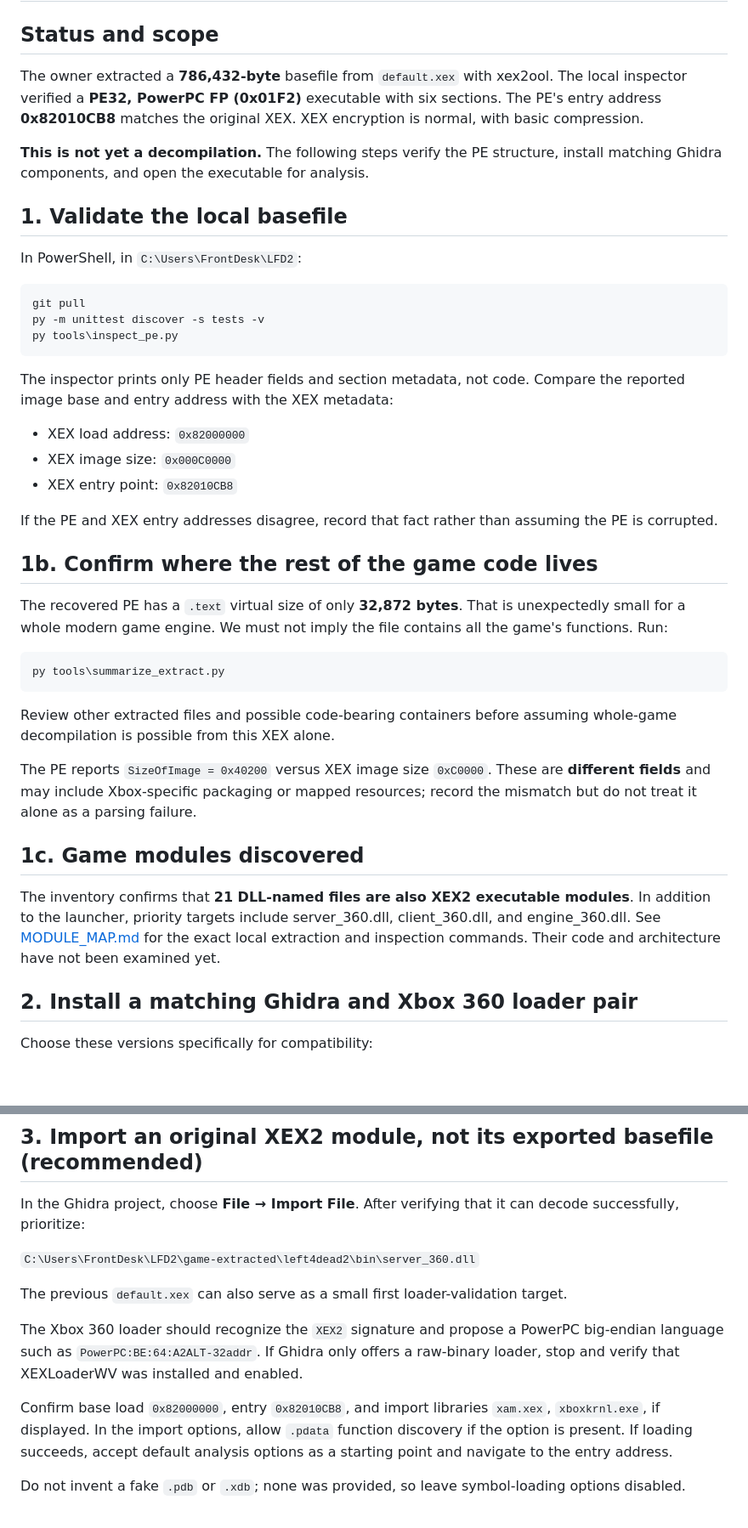
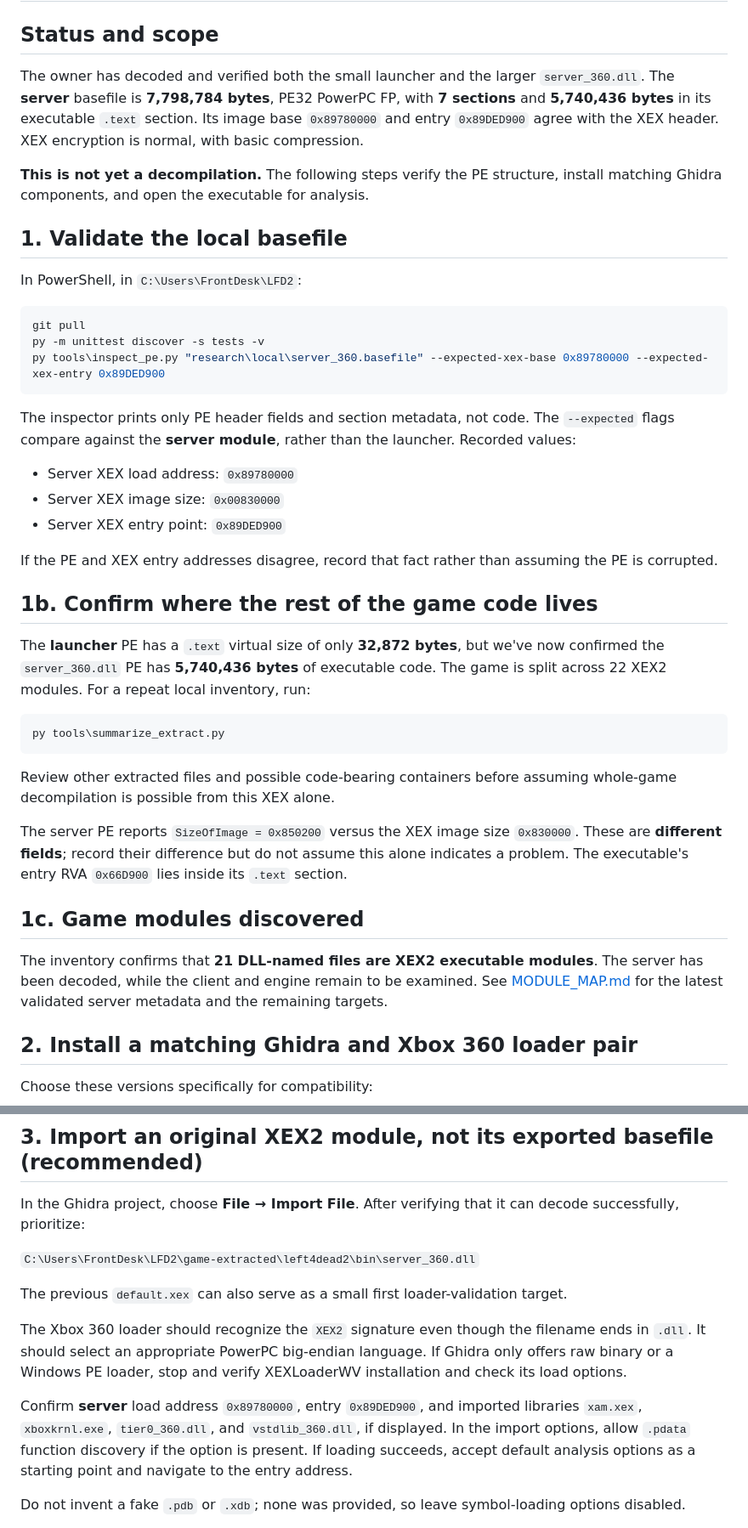
Before and after one commit to RealMCera/LFD2, a Markdown page: docs/GHIDRA_SETUP.md, 2 parts joined by grey strips. Shown at 85% size. GitHub-like rendering; blank space fills up the shorter version.

Commit message:
Advance L4D2 research to verified server module and Ghidra analysis

````diff
--- a/docs/GHIDRA_SETUP.md
+++ b/docs/GHIDRA_SETUP.md
@@ -2,7 +2,7 @@
 
 ## Status and scope
 
-The owner extracted a **786,432-byte** basefile from `default.xex` with xex2ool. The local inspector verified a **PE32, PowerPC FP (0x01F2)** executable with six sections. The PE's entry address **0x82010CB8** matches the original XEX. XEX encryption is normal, with basic compression.
+The owner has decoded and verified both the small launcher and the larger `server_360.dll`. The **server** basefile is **7,798,784 bytes**, PE32 PowerPC FP, with **7 sections** and **5,740,436 bytes** in its executable `.text` section. Its image base `0x89780000` and entry `0x89DED900` agree with the XEX header. XEX encryption is normal, with basic compression.
 
 **This is not yet a decompilation.** The following steps verify the PE structure, install matching Ghidra components, and open the executable for analysis.
 
@@ -13,20 +13,20 @@ In PowerShell, in `C:\Users\FrontDesk\LFD2`:
 ```powershell
 git pull
 py -m unittest discover -s tests -v
-py tools\inspect_pe.py
+py tools\inspect_pe.py "research\local\server_360.basefile" --expected-xex-base 0x89780000 --expected-xex-entry 0x89DED900
 ```
 
-The inspector prints only PE header fields and section metadata, not code. Compare the reported image base and entry address with the XEX metadata:
+The inspector prints only PE header fields and section metadata, not code. The `--expected` flags compare against the **server module**, rather than the launcher. Recorded values:
 
-- XEX load address: `0x82000000`
-- XEX image size: `0x000C0000`
-- XEX entry point: `0x82010CB8`
+- Server XEX load address: `0x89780000`
+- Server XEX image size: `0x00830000`
+- Server XEX entry point: `0x89DED900`
 
 If the PE and XEX entry addresses disagree, record that fact rather than assuming the PE is corrupted.
 
 ## 1b. Confirm where the rest of the game code lives
 
-The recovered PE has a `.text` virtual size of only **32,872 bytes**. That is unexpectedly small for a whole modern game engine. We must not imply the file contains all the game's functions. Run:
+The **launcher** PE has a `.text` virtual size of only **32,872 bytes**, but we've now confirmed the `server_360.dll` PE has **5,740,436 bytes** of executable code. The game is split across 22 XEX2 modules. For a repeat local inventory, run:
 
 ```powershell
 py tools\summarize_extract.py
@@ -34,11 +34,11 @@ py tools\summarize_extract.py
 
 Review other extracted files and possible code-bearing containers before assuming whole-game decompilation is possible from this XEX alone.
 
-The PE reports `SizeOfImage = 0x40200` versus XEX image size `0xC0000`. These are **different fields** and may include Xbox-specific packaging or mapped resources; record the mismatch but do not treat it alone as a parsing failure.
+The server PE reports `SizeOfImage = 0x850200` versus the XEX image size `0x830000`. These are **different fields**; record their difference but do not assume this alone indicates a problem. The executable's entry RVA `0x66D900` lies inside its `.text` section.
 
 ## 1c. Game modules discovered
 
-The inventory confirms that **21 DLL-named files are also XEX2 executable modules**. In addition to the launcher, priority targets include server_360.dll, client_360.dll, and engine_360.dll. See [MODULE_MAP.md](MODULE_MAP.md) for the exact local extraction and inspection commands. Their code and architecture have not been examined yet.
+The inventory confirms that **21 DLL-named files are XEX2 executable modules**. The server has been decoded, while the client and engine remain to be examined. See [MODULE_MAP.md](MODULE_MAP.md) for the latest validated server metadata and the remaining targets.
 
 ## 2. Install a **matching** Ghidra and Xbox 360 loader pair
 
@@ -60,9 +60,9 @@ In the Ghidra project, choose **File → Import File**. After verifying that it
 
 The previous `default.xex` can also serve as a small first loader-validation target.
 
-The Xbox 360 loader should recognize the `XEX2` signature and propose a PowerPC big-endian language such as `PowerPC:BE:64:A2ALT-32addr`. If Ghidra only offers a raw-binary loader, stop and verify that XEXLoaderWV was installed and enabled.
+The Xbox 360 loader should recognize the `XEX2` signature even though the filename ends in `.dll`. It should select an appropriate PowerPC big-endian language. If Ghidra only offers raw binary or a Windows PE loader, stop and verify XEXLoaderWV installation and check its load options.
 
-Confirm base load `0x82000000`, entry `0x82010CB8`, and import libraries `xam.xex`, `xboxkrnl.exe`, if displayed. In the import options, allow `.pdata` function discovery if the option is present. If loading succeeds, accept default analysis options as a starting point and navigate to the entry address.
+Confirm **server** load address `0x89780000`, entry `0x89DED900`, and imported libraries `xam.xex`, `xboxkrnl.exe`, `tier0_360.dll`, and `vstdlib_360.dll`, if displayed. In the import options, allow `.pdata` function discovery if the option is present. If loading succeeds, accept default analysis options as a starting point and navigate to the entry address.
 
 Do not invent a fake `.pdb` or `.xdb`; none was provided, so leave symbol-loading options disabled.
 
````
Also changed, not shown: other parts of docs/GHIDRA_SETUP.md (+3 -1 lines).
